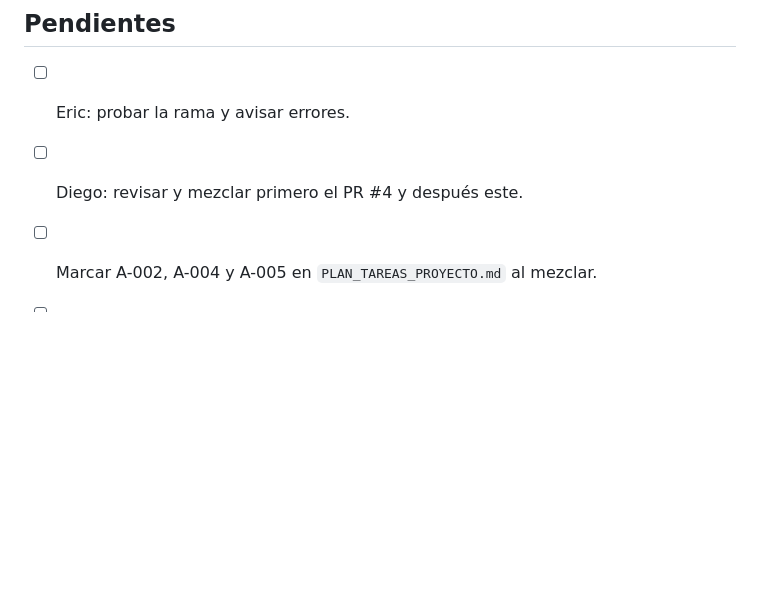
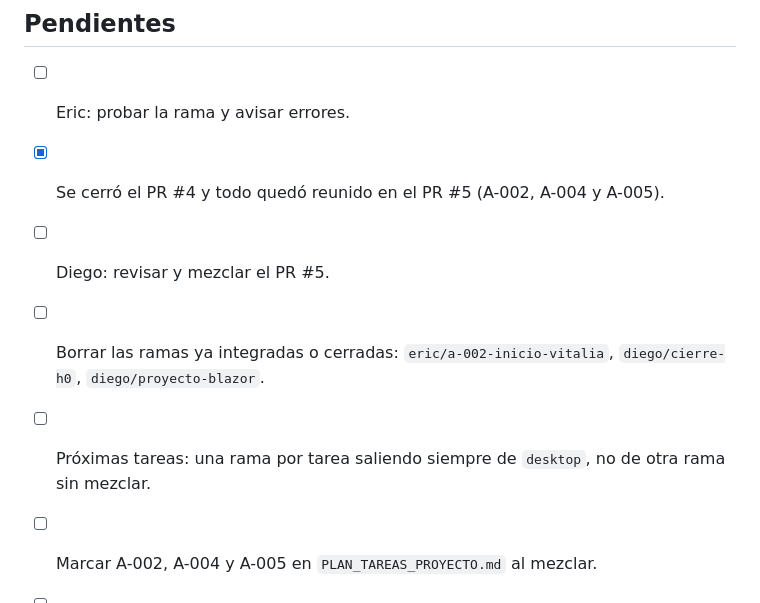
Before and after one commit to ericVignolo/ObligatorioDDM_DDA_Veterinaria, a Markdown page: docs/sesiones/2026-11-02_paginas-publicas-a004-a005.md, the part around the change. GitHub-like rendering; blank space fills up the shorter version.

Commit message:
docs: actualizar bitácora tras unir los PR #4 y #5
Co-Authored-By: Claude Opus 5.5 <noreply@anthropic.com>
Claude-Session: https://claude.ai/code/session_018pkN2hZyBZL9uffWcA8R3w

```diff
--- a/docs/sesiones/2026-11-02_paginas-publicas-a004-a005.md
+++ b/docs/sesiones/2026-11-02_paginas-publicas-a004-a005.md
@@ -43,7 +43,10 @@ Participantes: Eric (con Claude). Rama: `eric/a-004-a005-paginas-publicas`, crea
 ## Pendientes
 
 - [ ] Eric: probar la rama y avisar errores.
-- [ ] Diego: revisar y mezclar primero el PR #4 y después este.
+- [x] Se cerró el PR #4 y todo quedó reunido en el PR #5 (A-002, A-004 y A-005).
+- [ ] Diego: revisar y mezclar el PR #5.
+- [ ] Borrar las ramas ya integradas o cerradas: `eric/a-002-inicio-vitalia`, `diego/cierre-h0`, `diego/proyecto-blazor`.
+- [ ] Próximas tareas: una rama por tarea saliendo siempre de `desktop`, no de otra rama sin mezclar.
 - [ ] Marcar A-002, A-004 y A-005 en `PLAN_TAREAS_PROYECTO.md` al mezclar.
 - [ ] Diego: decidir proveedor MySQL de DT-BD-02.
 - [ ] Botones Reservar / Consultar en el detalle del servicio.
```
